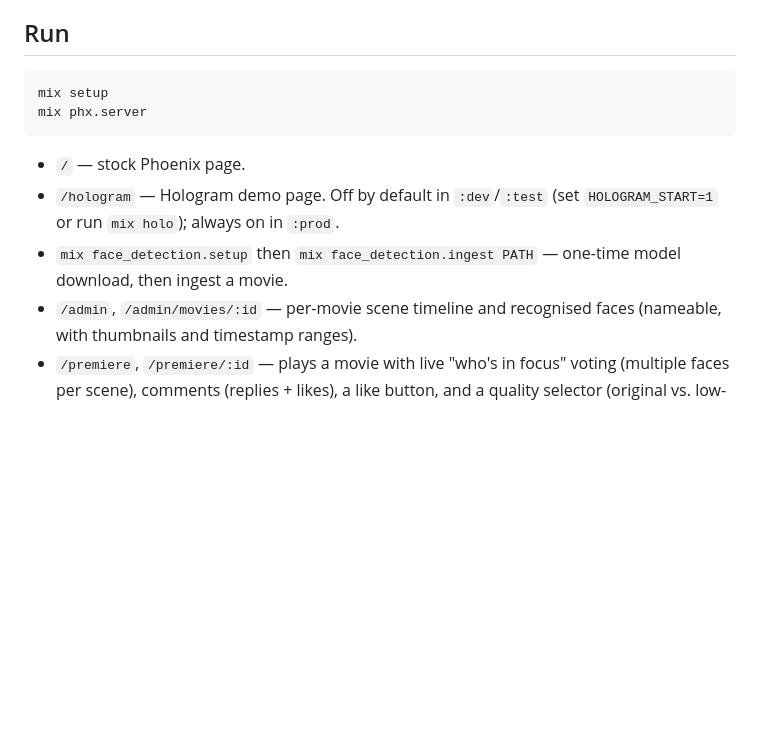
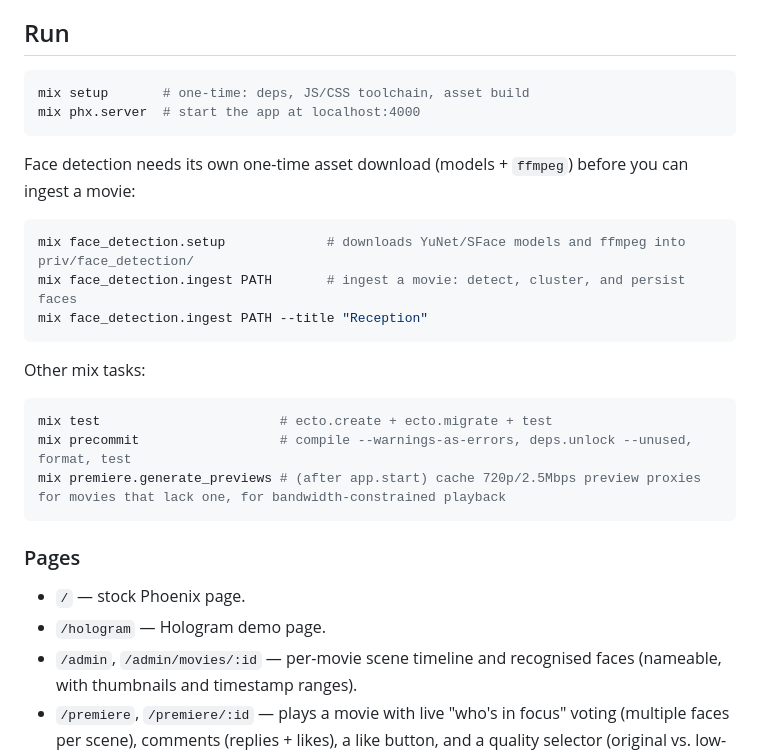
Before and after one commit to makemefriendanshu/phoenix-hologram, a Markdown page: README.md, the part around the change. Rendered like a GitHub page; blank space fills up the shorter version.

Commit message:
Reorganize README run instructions into a full command reference
Split mix tasks (setup/server, face-detection assets+ingest, test/precommit/preview-generation) out of the route-description prose into their own labeled command blocks, and drop the stale HOLOGRAM_START/mix holo gating note now that /hologram is unconditionally registered.

Co-Authored-By: Claude Sonnet 5 <noreply@anthropic.com>

````diff
--- a/README.md
+++ b/README.md
@@ -18,13 +18,30 @@ Elixir/Phoenix, Hologram, SQLite via Ecto (Postgres isn't available on every dev
 ## Run
 
 ```bash
-mix setup
-mix phx.server
+mix setup       # one-time: deps, JS/CSS toolchain, asset build
+mix phx.server  # start the app at localhost:4000
 ```
 
+Face detection needs its own one-time asset download (models + `ffmpeg`) before you can ingest a movie:
+
+```bash
+mix face_detection.setup             # downloads YuNet/SFace models and ffmpeg into priv/face_detection/
+mix face_detection.ingest PATH       # ingest a movie: detect, cluster, and persist faces
+mix face_detection.ingest PATH --title "Reception"
+```
+
+Other mix tasks:
+
+```bash
+mix test                       # ecto.create + ecto.migrate + test
+mix precommit                  # compile --warnings-as-errors, deps.unlock --unused, format, test
+mix premiere.generate_previews # (after app.start) cache 720p/2.5Mbps preview proxies for movies that lack one, for bandwidth-constrained playback
+```
+
+### Pages
+
 - `/` — stock Phoenix page.
-- `/hologram` — Hologram demo page. Off by default in `:dev`/`:test` (set `HOLOGRAM_START=1` or run `mix holo`); always on in `:prod`.
-- `mix face_detection.setup` then `mix face_detection.ingest PATH` — one-time model download, then ingest a movie.
+- `/hologram` — Hologram demo page.
 - `/admin`, `/admin/movies/:id` — per-movie scene timeline and recognised faces (nameable, with thumbnails and timestamp ranges).
 - `/premiere`, `/premiere/:id` — plays a movie with live "who's in focus" voting (multiple faces per scene), comments (replies + likes), a like button, and a quality selector (original vs. low-bitrate preview) for playback and downloads (full movie, or independently-retryable parts via a dropdown). Over the ngrok tunnel, large videos are bandwidth-capped (free tier), so playback can stall on multi-GB files — fine on localhost.
 
````
